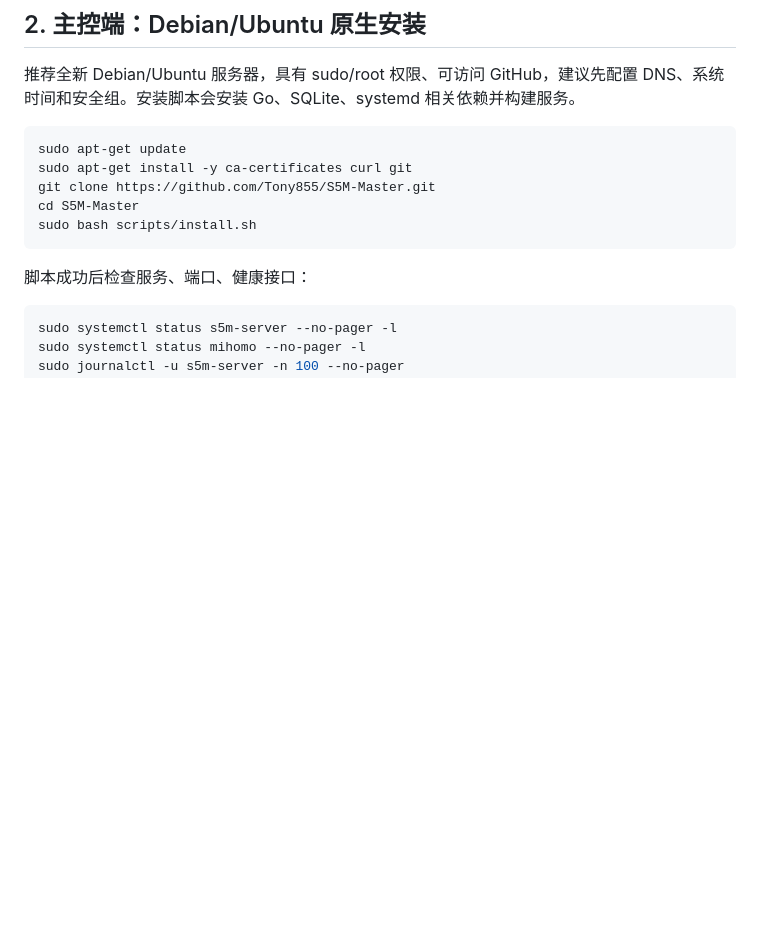
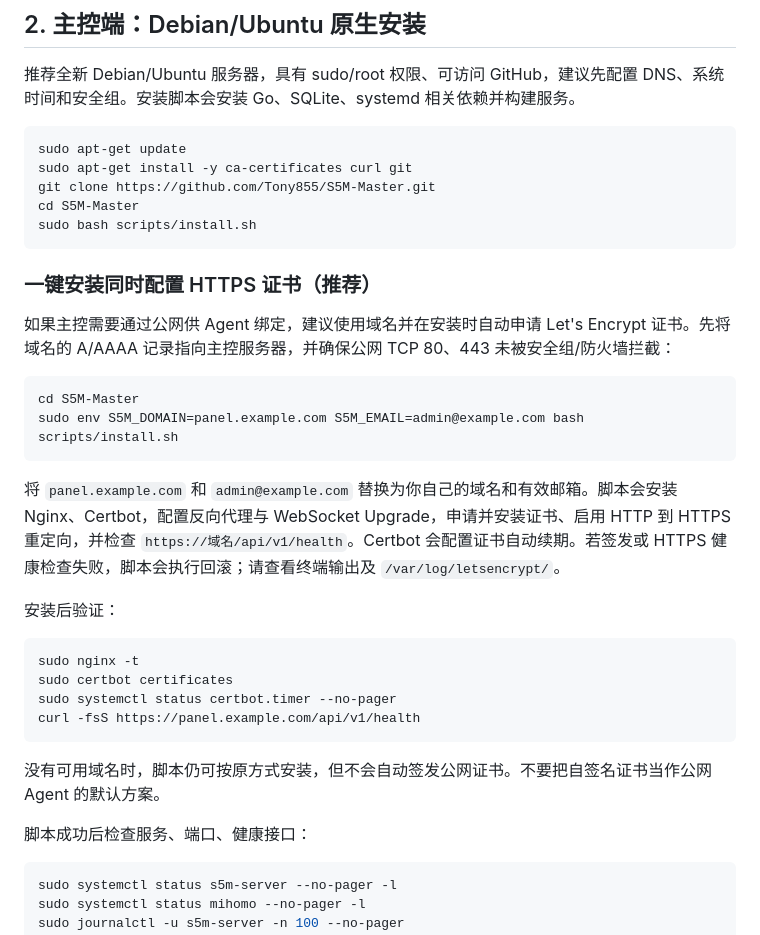
Before and after one commit to Tony855/S5M-Master, a Markdown page: docs/INSTALLATION_GUIDE_CN.md, the part around the change. GitHub-like rendering; blank space fills up the shorter version.

Commit message:
docs(installer): document one-command HTTPS certificate setup

````diff
--- a/docs/INSTALLATION_GUIDE_CN.md
+++ b/docs/INSTALLATION_GUIDE_CN.md
@@ -27,6 +27,28 @@ git clone https://github.com/Tony855/S5M-Master.git
 cd S5M-Master
 sudo bash scripts/install.sh
 ```
+
+### 一键安装同时配置 HTTPS 证书（推荐）
+
+如果主控需要通过公网供 Agent 绑定，建议使用域名并在安装时自动申请 Let's Encrypt 证书。先将域名的 A/AAAA 记录指向主控服务器，并确保公网 TCP 80、443 未被安全组/防火墙拦截：
+
+```bash
+cd S5M-Master
+sudo env S5M_DOMAIN=panel.example.com S5M_EMAIL=admin@example.com bash scripts/install.sh
+```
+
+将 `panel.example.com` 和 `admin@example.com` 替换为你自己的域名和有效邮箱。脚本会安装 Nginx、Certbot，配置反向代理与 WebSocket Upgrade，申请并安装证书、启用 HTTP 到 HTTPS 重定向，并检查 `https://域名/api/v1/health`。Certbot 会配置证书自动续期。若签发或 HTTPS 健康检查失败，脚本会执行回滚；请查看终端输出及 `/var/log/letsencrypt/`。
+
+安装后验证：
+
+```bash
+sudo nginx -t
+sudo certbot certificates
+sudo systemctl status certbot.timer --no-pager
+curl -fsS https://panel.example.com/api/v1/health
+```
+
+没有可用域名时，脚本仍可按原方式安装，但不会自动签发公网证书。不要把自签名证书当作公网 Agent 的默认方案。
 
 脚本成功后检查服务、端口、健康接口：
 
````
